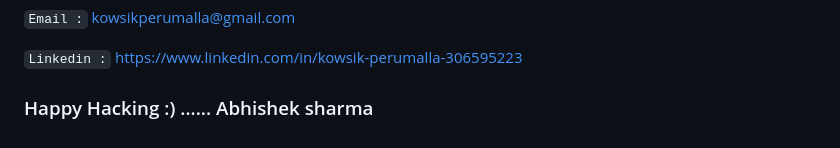
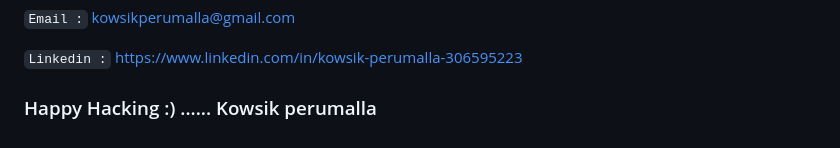
Before and after one commit to kowsik11/DBMS_and_APL_Capstone, a Markdown page: dbms_project/README.md, the part around the change. Rendered like a GitHub page.

````diff
--- a/dbms_project/README.md
+++ b/dbms_project/README.md
@@ -64,4 +64,4 @@ Front End :
 
 ```Linkedin :``` https://www.linkedin.com/in/kowsik-perumalla-306595223
 
-### Happy Hacking :) ...... Abhishek sharma
+### Happy Hacking :) ...... Kowsik perumalla
````
